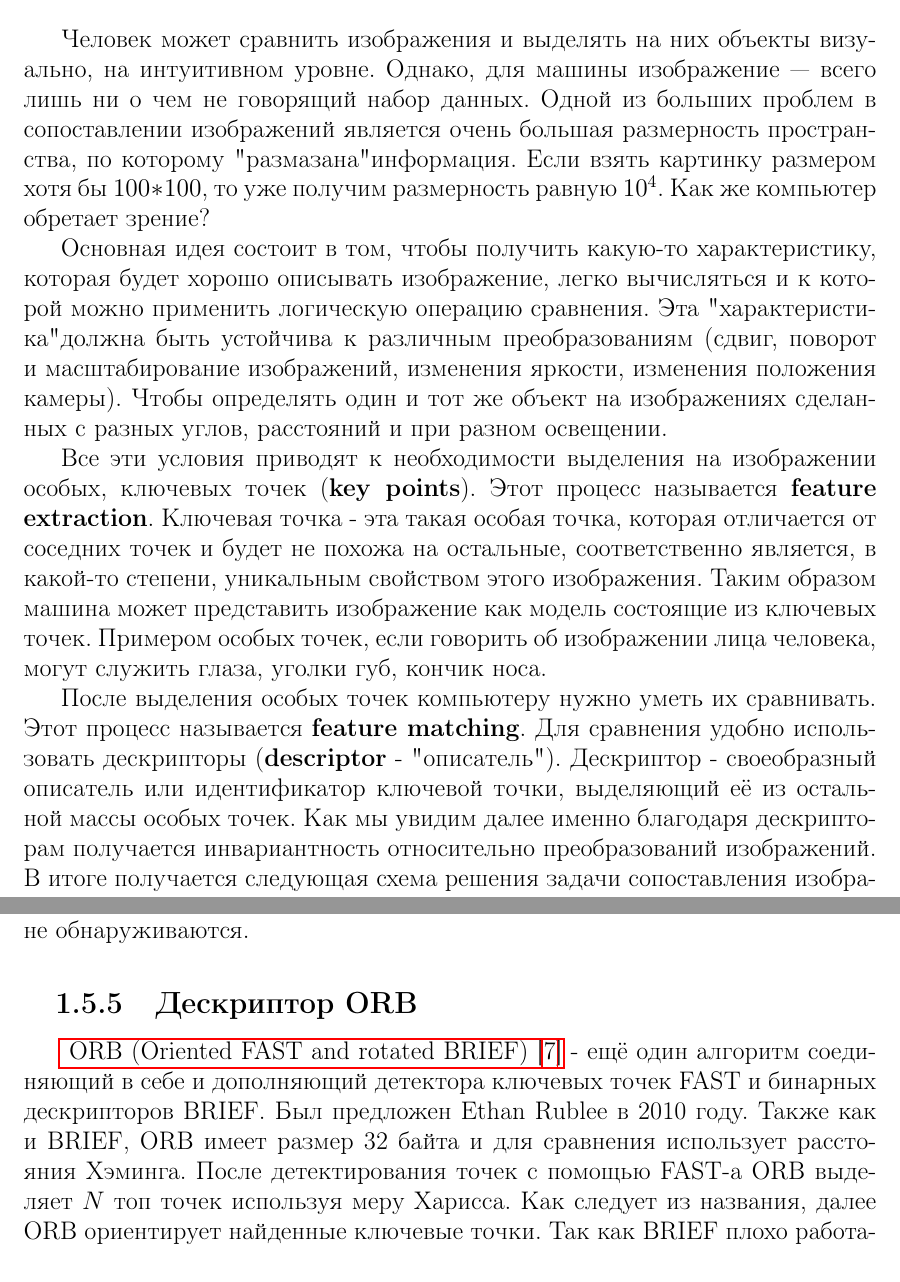
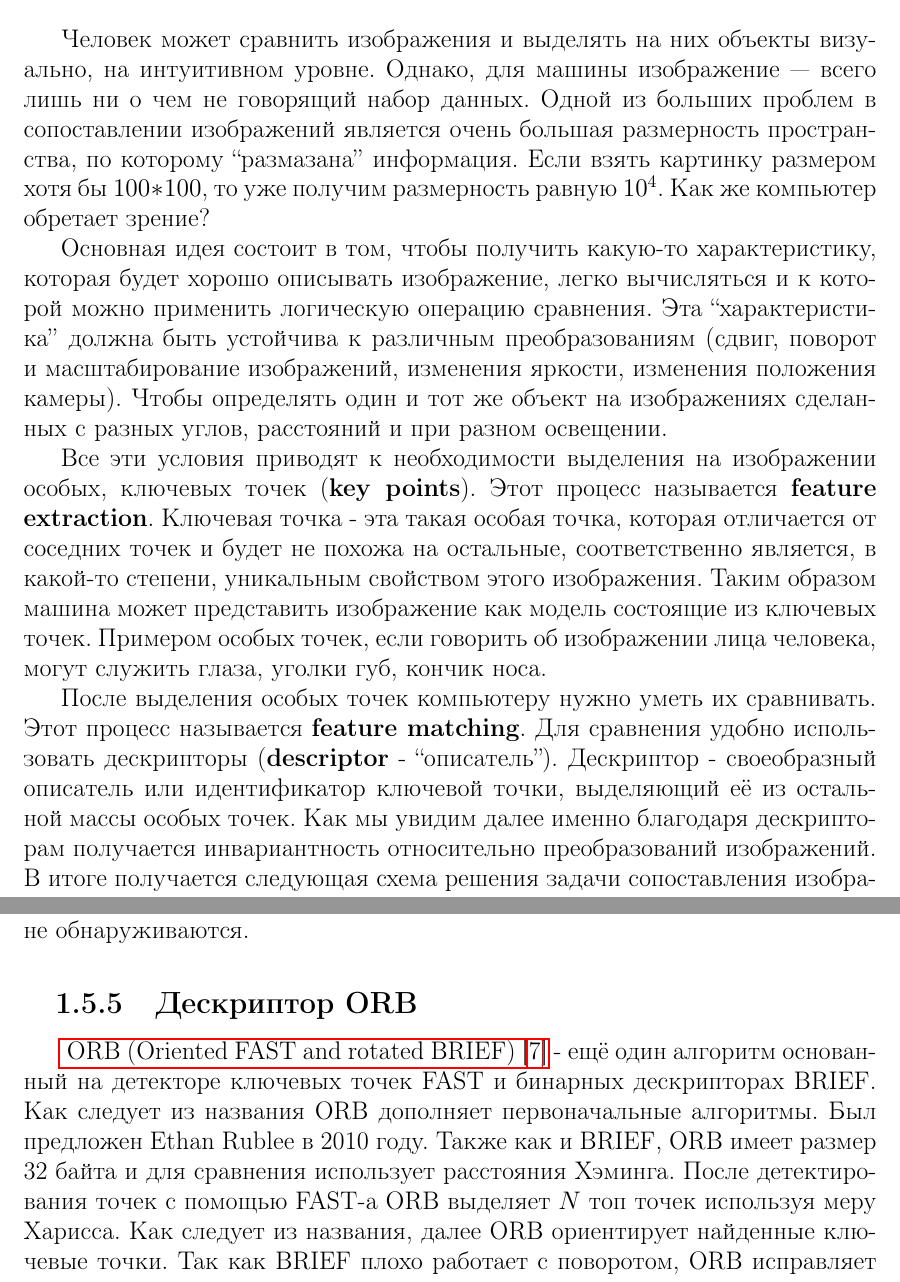
Before and after one commit to Drapegnik/bsu-science, a LaTeX document (main.tex, which reads theory.tex): two parts of pages 6 and 13 of 20, joined at a grey line, cut so that both start at the same text. Compiled offline with pdfLaTeX.

Commit message:
fix bugs

```diff
--- a/theory.tex
+++ b/theory.tex
@@ -33,13 +33,13 @@
 
 \section{Общие теоретические положения}
 
-Человек может сравнить изображения и выделять на них объекты визуально, на интуитивном уровне. Однако, для машины изображение — всего лишь ни о чем не говорящий набор данных. Одной из больших проблем в сопоставлении изображений является очень большая размерность пространства, по которому "размазана" информация. Если взять картинку размером хотя бы $100*100$, то уже получим размерность равную $10^4$. Как же компьютер обретает зрение?
+Человек может сравнить изображения и выделять на них объекты визуально, на интуитивном уровне. Однако, для машины изображение — всего лишь ни о чем не говорящий набор данных. Одной из больших проблем в сопоставлении изображений является очень большая размерность пространства, по которому \quotes{размазана} информация. Если взять картинку размером хотя бы $100*100$, то уже получим размерность равную $10^4$. Как же компьютер обретает зрение?
 
-Основная идея состоит в том, чтобы получить какую-то характеристику, которая будет хорошо описывать изображение, легко вычисляться и к которой можно применить логическую операцию сравнения. Эта "характеристика" должна быть устойчива к различным преобразованиям (сдвиг, поворот и масштабирование изображений, изменения яркости, изменения положения камеры). Чтобы определять один и тот же объект на изображениях сделанных с разных углов, расстояний и при разном освещении.
+Основная идея состоит в том, чтобы получить какую-то характеристику, которая будет хорошо описывать изображение, легко вычисляться и к которой можно применить логическую операцию сравнения. Эта \quotes{характеристика} должна быть устойчива к различным преобразованиям (сдвиг, поворот и масштабирование изображений, изменения яркости, изменения положения камеры). Чтобы определять один и тот же объект на изображениях сделанных с разных углов, расстояний и при разном освещении.
 
 Все эти условия приводят к необходимости выделения на изображении особых, ключевых точек (\textbf{key points}). Этот процесс называется \textbf{feature extraction}. Ключевая точка - эта такая особая точка, которая отличается от соседних точек и будет не похожа на остальные, соответственно является, в какой-то степени, уникальным свойством этого изображения. Таким образом машина может представить изображение как модель состоящие из ключевых точек. Примером особых точек, если говорить об изображении лица человека, могут служить глаза, уголки губ, кончик носа.
 
-После выделения особых точек компьютеру нужно уметь их сравнивать. Этот процесс называется \textbf{feature matching}. Для сравнения удобно использовать дескрипторы (\textbf{descriptor} - "описатель"). Дескриптор - своеобразный описатель или идентификатор ключевой точки, выделяющий её из остальной массы особых точек. Как мы увидим далее именно благодаря дескрипторам получается инвариантность относительно преобразований изображений.
+После выделения особых точек компьютеру нужно уметь их сравнивать. Этот процесс называется \textbf{feature matching}. Для сравнения удобно использовать дескрипторы (\textbf{descriptor} - \quotes{описатель}). Дескриптор - своеобразный описатель или идентификатор ключевой точки, выделяющий её из остальной массы особых точек. Как мы увидим далее именно благодаря дескрипторам получается инвариантность относительно преобразований изображений.
 В итоге получается следующая схема решения задачи сопоставления изображений:
 
 \begin{enumerate}
@@ -173,7 +173,7 @@ FAST (Features from accelerated segment test - Особенности ускор
 
 \subsection{Дескриптор ORB}
 
-\hyperref[itm:orb]{ ORB (Oriented FAST and rotated BRIEF) [\ref{itm:orb}]} - ещё один алгоритм соединяющий в себе и дополняющий детектора ключевых точек FAST и бинарных дескрипторов BRIEF. Был предложен Ethan Rublee в 2010 году. Также как и BRIEF, ORB имеет размер 32 байта и для сравнения использует расстояния Хэминга. После детектирования точек с помощью FAST-a ORB выделяет $N$ топ точек используя меру Харисса. Как следует из названия, далее ORB ориентирует найденные ключевые точки. Так как BRIEF плохо работает с поворотом, ORB исправляет это с помощью ориентации, полученной на предыдущем шаге.
+\hyperref[itm:orb]{ ORB (Oriented FAST and rotated BRIEF) [\ref{itm:orb}]} - ещё один алгоритм основанный на детекторе ключевых точек FAST и бинарных дескрипторах BRIEF. Как следует из названия ORB дополняет первоначальные алгоритмы. Был предложен Ethan Rublee в 2010 году. Также как и BRIEF, ORB имеет размер 32 байта и для сравнения использует расстояния Хэминга. После детектирования точек с помощью FAST-a ORB выделяет $N$ топ точек используя меру Харисса. Как следует из названия, далее ORB ориентирует найденные ключевые точки. Так как BRIEF плохо работает с поворотом, ORB исправляет это с помощью ориентации, полученной на предыдущем шаге.
 
 \section{Выводы}
 
```
Also changed, not shown: introduction.tex (+1 -1 lines).
